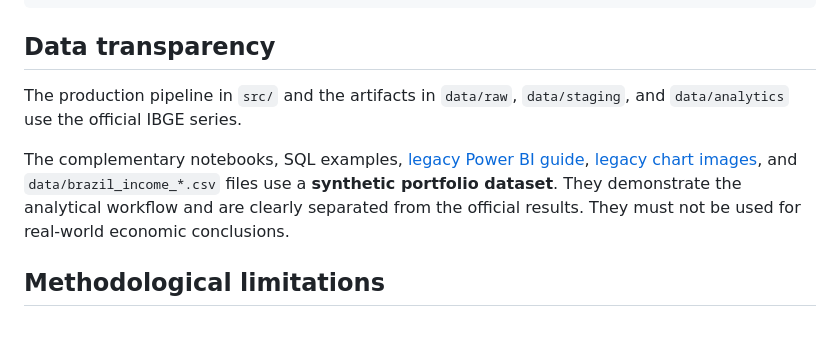
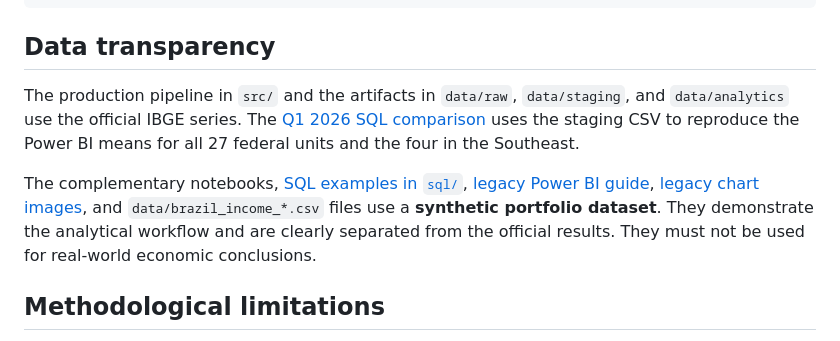
Before and after one commit to MauricioTaguchi/analise-renda-brasil, a Markdown page: README.md, the part around the change. Drawn GitHub-style.

Commit message:
Distinguish the official SQL comparison from legacy examples

```diff
--- a/README.md
+++ b/README.md
@@ -95,9 +95,9 @@ The raw JSON intentionally preserves the original labels returned by IBGE for au
 
 ## Data transparency
 
-The production pipeline in `src/` and the artifacts in `data/raw`, `data/staging`, and `data/analytics` use the official IBGE series.
+The production pipeline in `src/` and the artifacts in `data/raw`, `data/staging`, and `data/analytics` use the official IBGE series. The [Q1 2026 SQL comparison](dashboard/power-bi/q1_2026_income_comparison.sql) uses the staging CSV to reproduce the Power BI means for all 27 federal units and the four in the Southeast.
 
-The complementary notebooks, SQL examples, [legacy Power BI guide](dashboard/POWER_BI_GUIDE.md), [legacy chart images](images/), and `data/brazil_income_*.csv` files use a **synthetic portfolio dataset**. They demonstrate the analytical workflow and are clearly separated from the official results. They must not be used for real-world economic conclusions.
+The complementary notebooks, [SQL examples in `sql/`](sql/), [legacy Power BI guide](dashboard/POWER_BI_GUIDE.md), [legacy chart images](images/), and `data/brazil_income_*.csv` files use a **synthetic portfolio dataset**. They demonstrate the analytical workflow and are clearly separated from the official results. They must not be used for real-world economic conclusions.
 
 ## Methodological limitations
 
```
